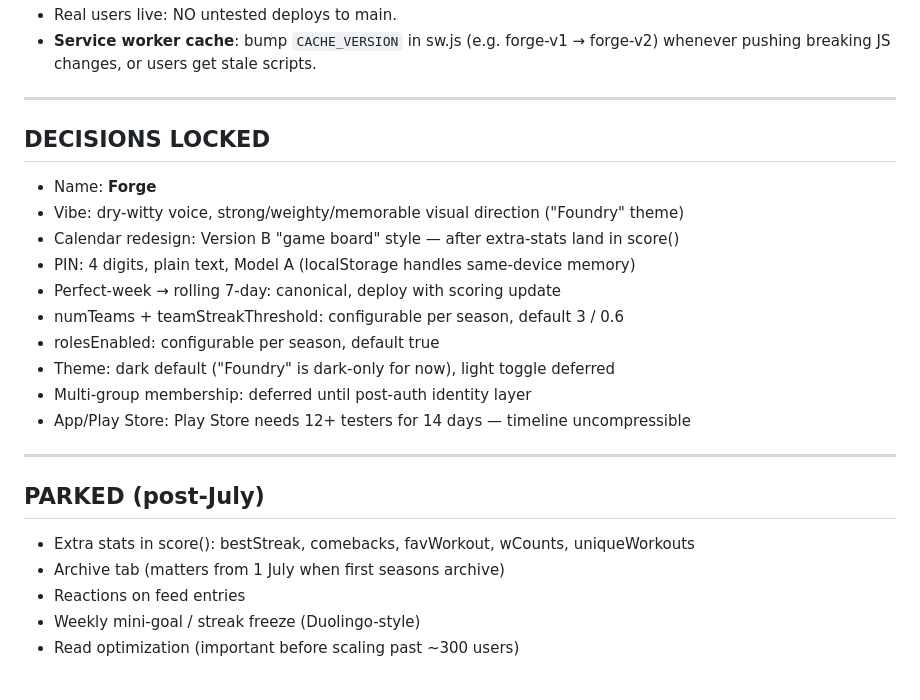
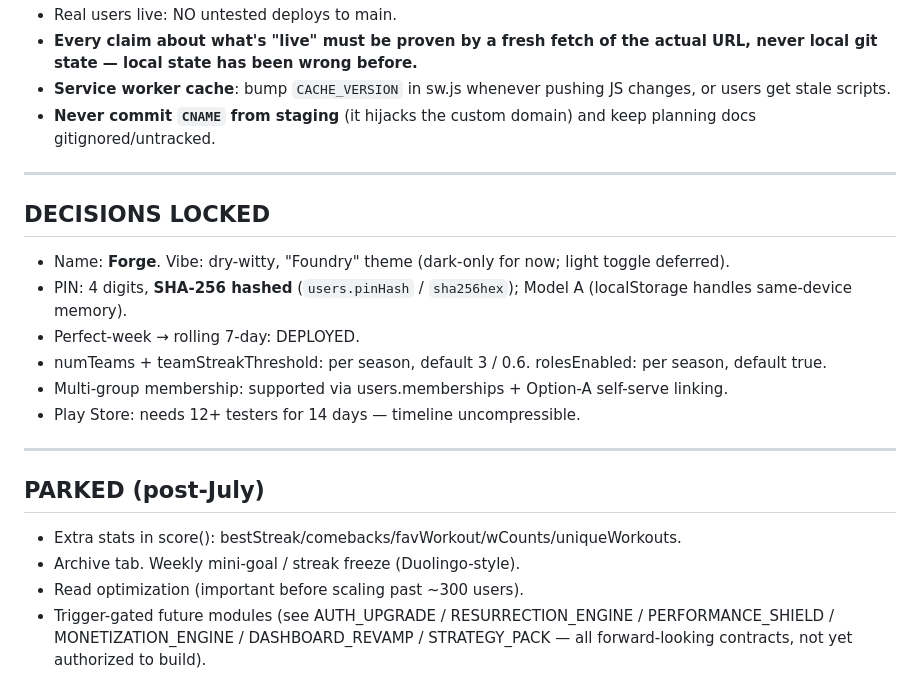
Before and after one commit to niragsanghavi/forge-staging, a Markdown page: claude.md, the part around one of its changes. Drawn GitHub-style.

```diff
--- a/claude.md
+++ b/claude.md
@@ -121,25 +105,22 @@ logs/{auto} groupCode, player, team, role, workouts[], day, month, year, timesta
 - Real users live: NO untested deploys to main.
-- **Service worker cache**: bump `CACHE_VERSION` in sw.js (e.g. forge-v1 → forge-v2) whenever pushing breaking JS changes, or users get stale scripts.
+- **Every claim about what's "live" must be proven by a fresh fetch of the actual URL, never local git state — local state has been wrong before.**
+- **Service worker cache**: bump `CACHE_VERSION` in sw.js whenever pushing JS changes, or users get stale scripts.
+- **Never commit `CNAME` from staging** (it hijacks the custom domain) and keep planning docs gitignored/untracked.
 
 ---
 
 ## DECISIONS LOCKED
-- Name: **Forge**
-- Vibe: dry-witty voice, strong/weighty/memorable visual direction ("Foundry" theme)
-- Calendar redesign: Version B "game board" style — after extra-stats land in score()
-- PIN: 4 digits, plain text, Model A (localStorage handles same-device memory)
-- Perfect-week → rolling 7-day: canonical, deploy with scoring update
-- numTeams + teamStreakThreshold: configurable per season, default 3 / 0.6
-- rolesEnabled: configurable per season, default true
-- Theme: dark default ("Foundry" is dark-only for now), light toggle deferred
-- Multi-group membership: deferred until post-auth identity layer
-- App/Play Store: Play Store needs 12+ testers for 14 days — timeline uncompressible
+- Name: **Forge**. Vibe: dry-witty, "Foundry" theme (dark-only for now; light toggle deferred).
+- PIN: 4 digits, **SHA-256 hashed** (`users.pinHash` / `sha256hex`); Model A (localStorage handles same-device memory).
+- Perfect-week → rolling 7-day: DEPLOYED.
+- numTeams + teamStreakThreshold: per season, default 3 / 0.6. rolesEnabled: per season, default true.
+- Multi-group membership: supported via users.memberships + Option-A self-serve linking.
+- Play Store: needs 12+ testers for 14 days — timeline uncompressible.
 
 ---
 
 ## PARKED (post-July)
-- Extra stats in score(): bestStreak, comebacks, favWorkout, wCounts, uniqueWorkouts
-- Archive tab (matters from 1 July when first seasons archive)
-- Reactions on feed entries
-- Weekly mini-goal / streak freeze (Duolingo-style)
-- Read optimization (important before scaling past ~300 users)
+- Extra stats in score(): bestStreak/comebacks/favWorkout/wCounts/uniqueWorkouts.
+- Archive tab. Weekly mini-goal / streak freeze (Duolingo-style).
+- Read optimization (important before scaling past ~300 users).
+- Trigger-gated future modules (see AUTH_UPGRADE / RESURRECTION_ENGINE / PERFORMANCE_SHIELD / MONETIZATION_ENGINE / DASHBOARD_REVAMP / STRATEGY_PACK — all forward-looking contracts, not yet authorized to build).
```
Also changed, not shown: other parts of claude.md (+53 -69 lines).
